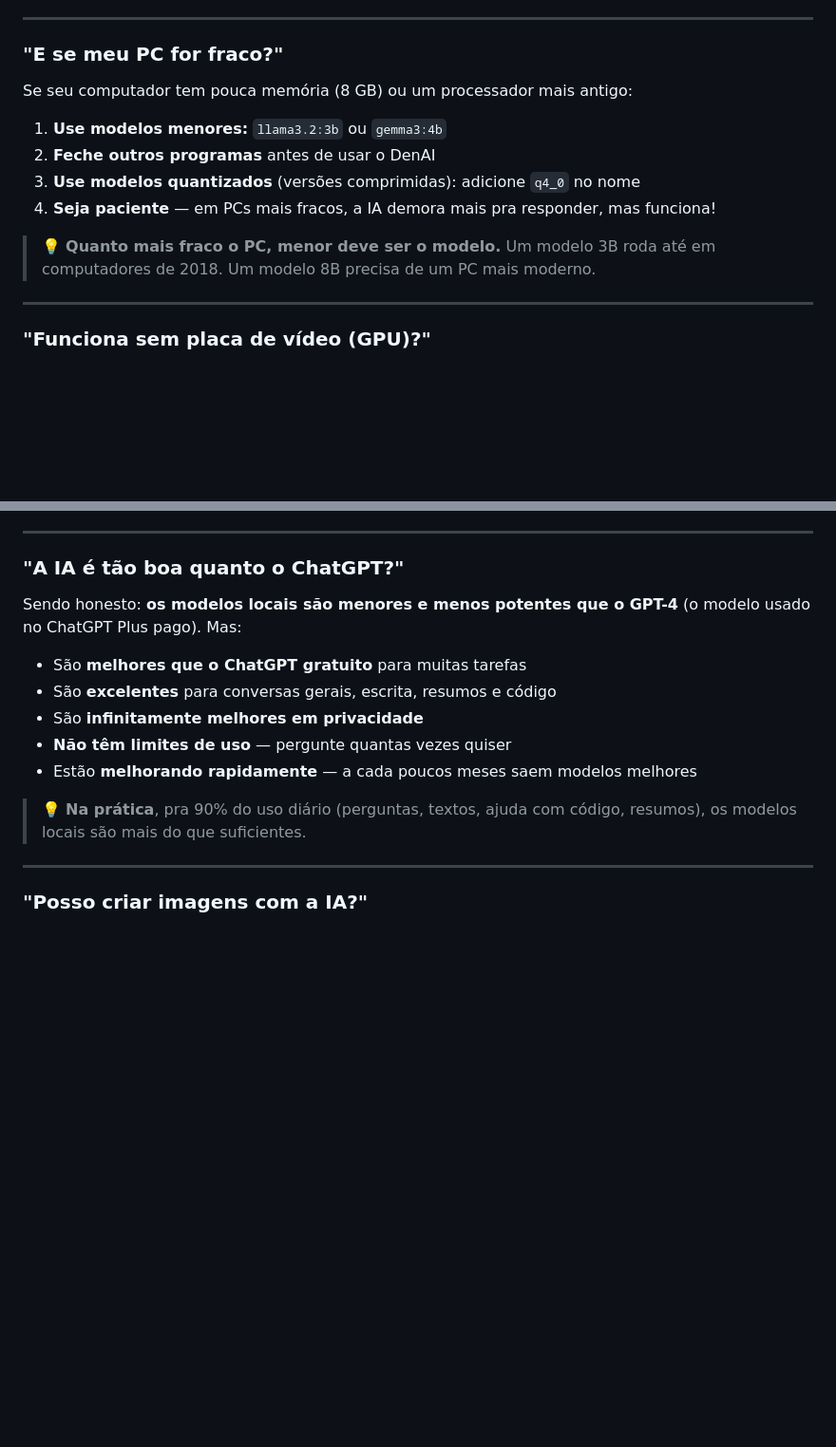
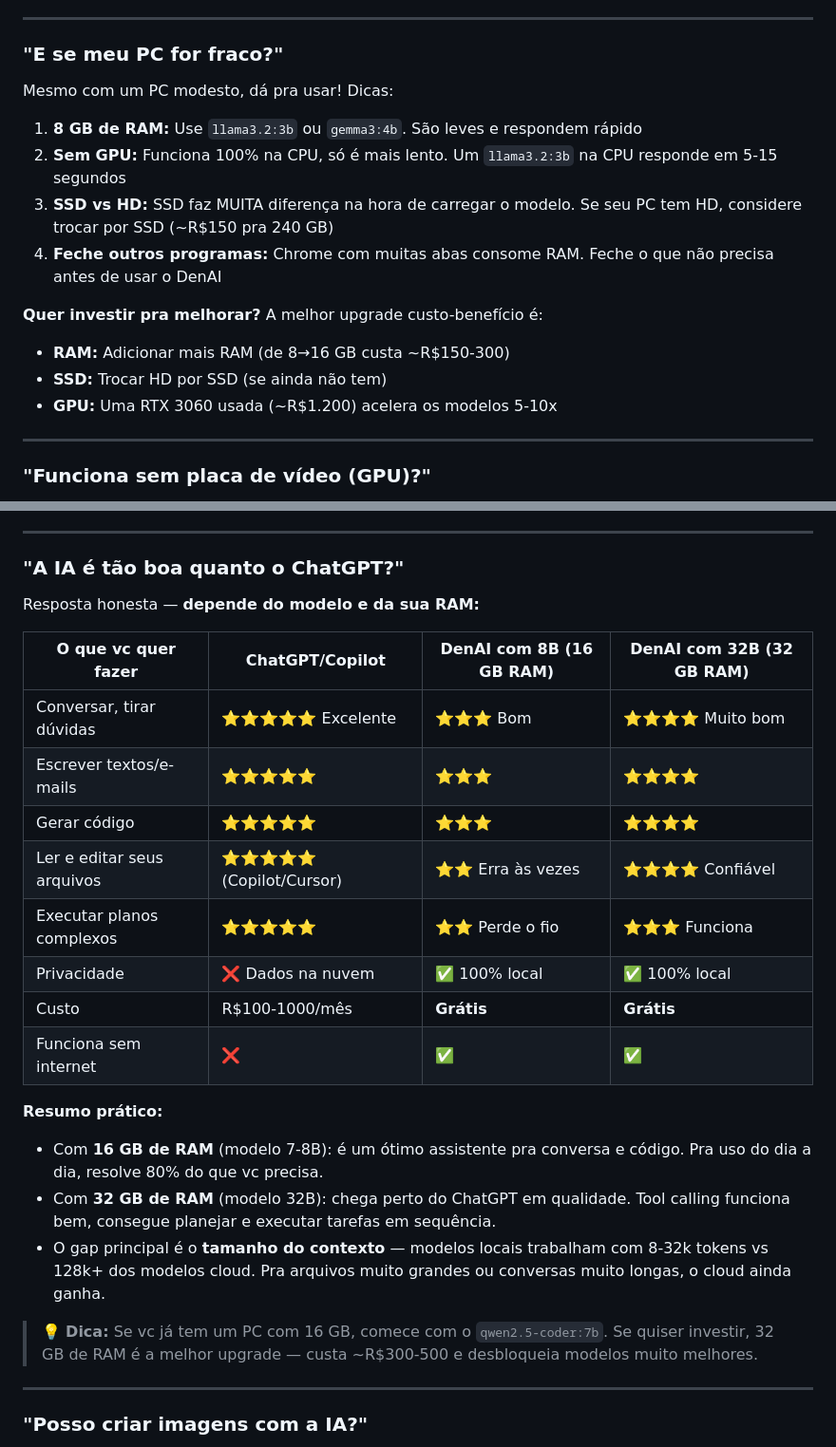
Before and after one commit to rodrigogobbo/denai, a Markdown page: docs/GUIA-COMPLETO.md, 2 parts joined by grey strips. Shown at 95% size. Drawn GitHub-style; blank space fills up the shorter version.

```diff
--- a/docs/GUIA-COMPLETO.md
+++ b/docs/GUIA-COMPLETO.md
@@ -863,14 +863,17 @@ Sim e não:
 
 ### "E se meu PC for fraco?"
 
-Se seu computador tem pouca memória (8 GB) ou um processador mais antigo:
+Mesmo com um PC modesto, dá pra usar! Dicas:
 
-1. **Use modelos menores:** `llama3.2:3b` ou `gemma3:4b`
-2. **Feche outros programas** antes de usar o DenAI
-3. **Use modelos quantizados** (versões comprimidas): adicione `q4_0` no nome
-4. **Seja paciente** — em PCs mais fracos, a IA demora mais pra responder, mas funciona!
+1. **8 GB de RAM:** Use `llama3.2:3b` ou `gemma3:4b`. São leves e respondem rápido
+2. **Sem GPU:** Funciona 100% na CPU, só é mais lento. Um `llama3.2:3b` na CPU responde em 5-15 segundos
+3. **SSD vs HD:** SSD faz MUITA diferença na hora de carregar o modelo. Se seu PC tem HD, considere trocar por SSD (~R$150 pra 240 GB)
+4. **Feche outros programas:** Chrome com muitas abas consome RAM. Feche o que não precisa antes de usar o DenAI
 
-> 💡 **Quanto mais fraco o PC, menor deve ser o modelo.** Um modelo 3B roda até em computadores de 2018. Um modelo 8B precisa de um PC mais moderno.
+**Quer investir pra melhorar?** A melhor upgrade custo-benefício é:
+- **RAM:** Adicionar mais RAM (de 8→16 GB custa ~R$150-300)
+- **SSD:** Trocar HD por SSD (se ainda não tem)
+- **GPU:** Uma RTX 3060 usada (~R$1.200) acelera os modelos 5-10x
 
 ---
 
@@ -910,15 +913,25 @@ Este guia foca no Windows, mas a experiência é a mesma em todos os sistemas.
 
 ### "A IA é tão boa quanto o ChatGPT?"
 
-Sendo honesto: **os modelos locais são menores e menos potentes que o GPT-4** (o modelo usado no ChatGPT Plus pago). Mas:
+Resposta honesta — **depende do modelo e da sua RAM:**
 
-- São **melhores que o ChatGPT gratuito** para muitas tarefas
-- São **excelentes** para conversas gerais, escrita, resumos e código
-- São **infinitamente melhores em privacidade**
-- **Não têm limites de uso** — pergunte quantas vezes quiser
-- Estão **melhorando rapidamente** — a cada poucos meses saem modelos melhores
+| O que vc quer fazer | ChatGPT/Copilot | DenAI com 8B (16 GB RAM) | DenAI com 32B (32 GB RAM) |
+|---|---|---|---|
+| Conversar, tirar dúvidas | ⭐⭐⭐⭐⭐ Excelente | ⭐⭐⭐ Bom | ⭐⭐⭐⭐ Muito bom |
+| Escrever textos/e-mails | ⭐⭐⭐⭐⭐ | ⭐⭐⭐ | ⭐⭐⭐⭐ |
+| Gerar código | ⭐⭐⭐⭐⭐ | ⭐⭐⭐ | ⭐⭐⭐⭐ |
+| Ler e editar seus arquivos | ⭐⭐⭐⭐⭐ (Copilot/Cursor) | ⭐⭐ Erra às vezes | ⭐⭐⭐⭐ Confiável |
+| Executar planos complexos | ⭐⭐⭐⭐⭐ | ⭐⭐ Perde o fio | ⭐⭐⭐ Funciona |
+| Privacidade | ❌ Dados na nuvem | ✅ 100% local | ✅ 100% local |
+| Custo | R$100-1000/mês | **Grátis** | **Grátis** |
+| Funciona sem internet | ❌ | ✅ | ✅ |
 
-> 💡 **Na prática**, pra 90% do uso diário (perguntas, textos, ajuda com código, resumos), os modelos locais são mais do que suficientes.
+**Resumo prático:**
+- Com **16 GB de RAM** (modelo 7-8B): é um ótimo assistente pra conversa e código. Pra uso do dia a dia, resolve 80% do que vc precisa.
+- Com **32 GB de RAM** (modelo 32B): chega perto do ChatGPT em qualidade. Tool calling funciona bem, consegue planejar e executar tarefas em sequência.
+- O gap principal é o **tamanho do contexto** — modelos locais trabalham com 8-32k tokens vs 128k+ dos modelos cloud. Pra arquivos muito grandes ou conversas muito longas, o cloud ainda ganha.
+
+> 💡 **Dica:** Se vc já tem um PC com 16 GB, comece com o `qwen2.5-coder:7b`. Se quiser investir, 32 GB de RAM é a melhor upgrade — custa ~R$300-500 e desbloqueia modelos muito melhores.
 
 ---
 
```
Also changed, not shown: other parts of docs/GUIA-COMPLETO.md (+28 -5 lines), README.md (+45 -9 lines).
